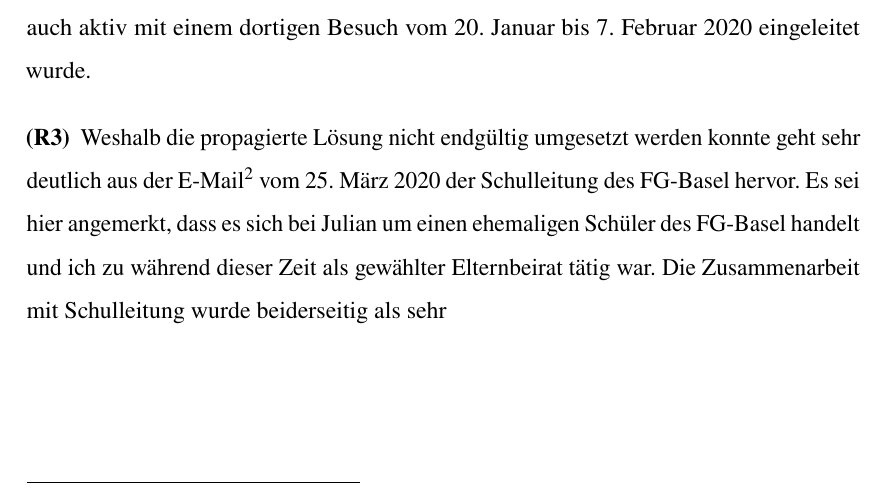
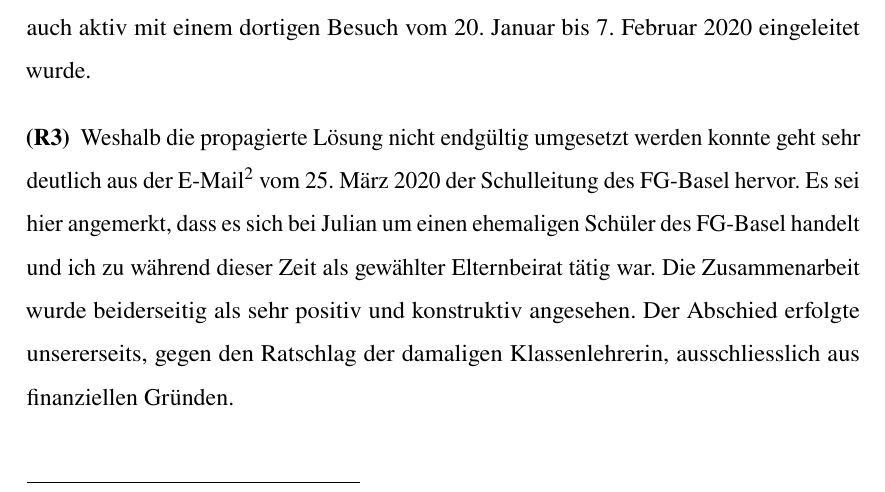
Before and after one commit to fischer843/AnzeigeFormulare, a LaTeX book (Anzeige.tex): part of page 3 of 60, cut so that both start at the same text. Compiled offline with pdfLaTeX.

Commit message:
txs auto checkin

```diff
--- a/Anzeige.tex
+++ b/Anzeige.tex
@@ -92,7 +92,7 @@
 
 \Rz Aus der oben erwähnten Verfügung wird deutlich, dass am Fachkonvent für das Schuljahr 2020/21 nicht nur der Abschluss der Primarschule und einem Übertritt in die Sekundarstufe I im Freie Gymnasium Basel (kurz: FG-Basel) propagiert wurde, sondern auch aktiv mit einem dortigen Besuch vom 20. Januar bis 7. Februar 2020 eingeleitet wurde.
 
-\Rz Weshalb die propagierte Lösung nicht endgültig umgesetzt werden konnte geht sehr deutlich aus der E-Mail\footnoteExt{SauthoffEmpfehlung} vom 25. März 2020 der Schulleitung des FG-Basel hervor. Es sei hier angemerkt, dass es sich bei Julian um einen ehemaligen Schüler des FG-Basel handelt und ich zu während dieser Zeit als gewählter Elternbeirat tätig war. Die Zusammenarbeit mit Schulleitung wurde beiderseitig als sehr
+\Rz Weshalb die propagierte Lösung nicht endgültig umgesetzt werden konnte geht sehr deutlich aus der E-Mail\footnoteExt{SauthoffEmpfehlung} vom 25. März 2020 der Schulleitung des FG-Basel hervor. Es sei hier angemerkt, dass es sich bei Julian um einen ehemaligen Schüler des FG-Basel handelt und ich zu während dieser Zeit als gewählter Elternbeirat tätig war. Die Zusammenarbeit wurde beiderseitig als sehr positiv und konstruktiv angesehen. Der Abschied erfolgte unsererseits, gegen den Ratschlag der damaligen Klassenlehrerin, ausschliesslich aus finanziellen Gründen.
 
 \section{Einreichung einer (anonyme) aufsichtsrechtlichen Anzeige}
 \Rz Der E-Mail\footnoteExt{EmailAnhangAnzeige} vom 06. April 2021 kann klar entnommen werden, dass am 06. April 2021 vom E-Mail-Postfach whistleblowing4bksd.stabrecht@gmail.com eine E-Mail mit Anhängen an die Adresse bksd.stabrecht@bl.ch versendet wurde. Zum ersteren Postfach ist anzumerken, dass ich alleiniger Eigentümer und Bewirtschafter dieses Postfachs bin. Zum Nachweis, wie die E-Mail bei den Empfänger aussieht habe ich diese gleichzeitig an meine (normale) Adresse fischer843@gmail.com in Kopie (BCC) versendet. Die Verwendung von BCC hat zur Folge, dass die anderen Empfänger nicht sehen, dass die E-Mail auch an die Empfänger im Feld BCC in Kopie versendet wurden.
```
